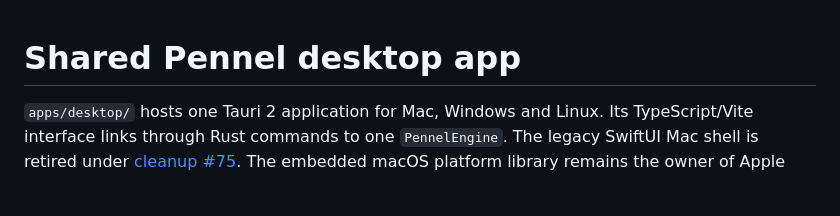
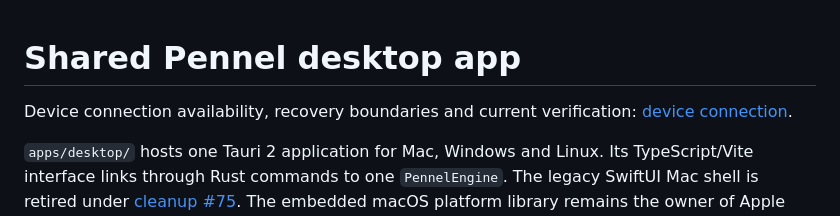
Before and after one commit to ikbenignace/pennel, a Markdown page: docs/desktop.md, the part around the change. Drawn GitHub-style; blank space fills up the shorter version.

```diff
--- a/docs/desktop.md
+++ b/docs/desktop.md
@@ -1,4 +1,6 @@
 # Shared Pennel desktop app
+
+Device connection availability, recovery boundaries and current verification: [device connection](device-connection.md).
 
 `apps/desktop/` hosts one Tauri 2 application for Mac, Windows and Linux. Its TypeScript/Vite interface links through Rust commands to one `PennelEngine`. The legacy SwiftUI Mac shell is retired under [cleanup #75](https://github.com/pennel-app/pennel/issues/75). The embedded macOS platform library remains the owner of Apple integrations; packaged-device and signed-upgrade acceptance remain separate.
 
```
Also changed, not shown: docs/device-connection.md (added, +39 -0 lines), docs/mobile.md (+2 -0 lines), docs/evidence/device-connection-2026-10-31/desktop-service-error-en-dark.png (added), docs/evidence/device-connection-2026-10-31/desktop-unavailable-nl-light.png (added), 3 other files.
